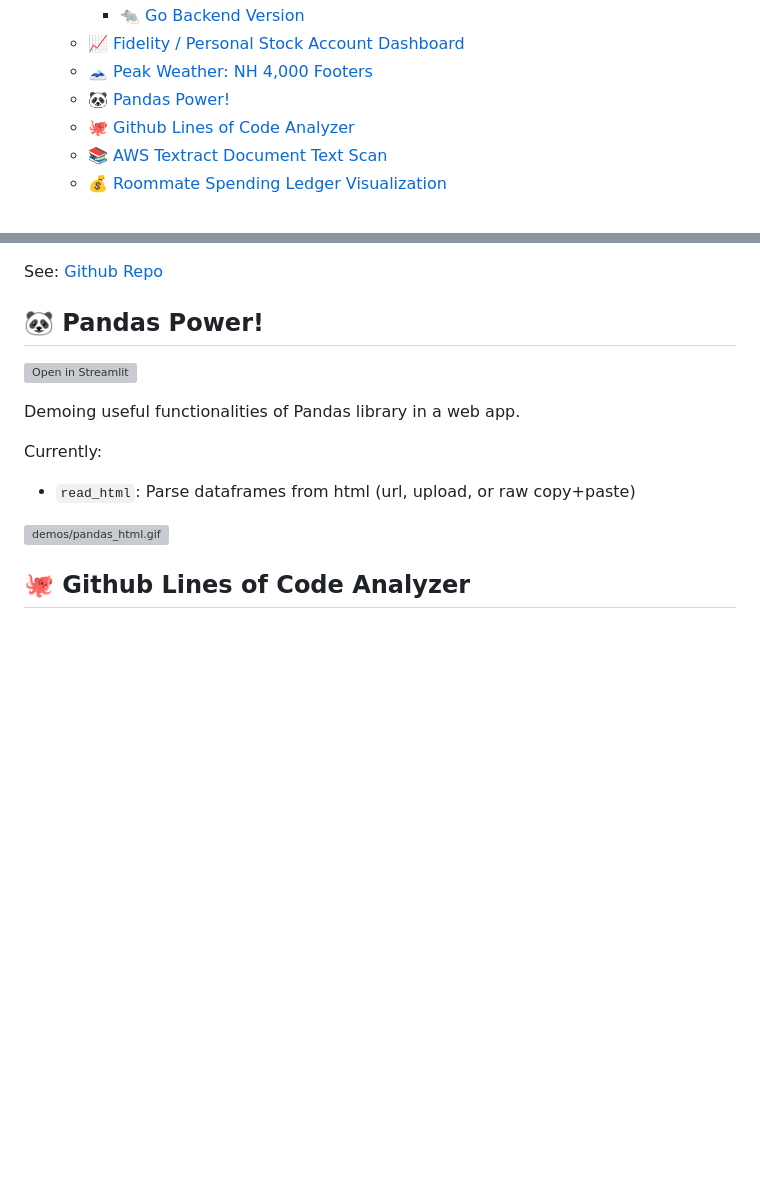
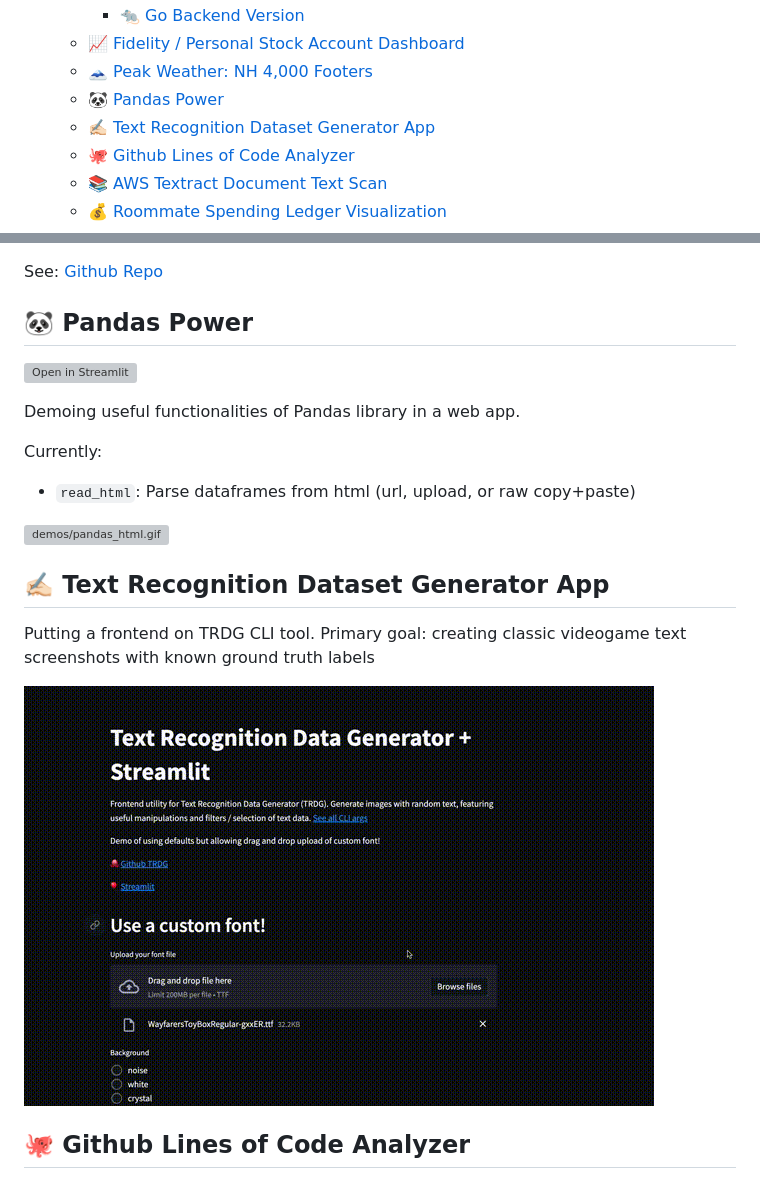
Before and after one commit to gerardrbentley/streamlit-random, a Markdown page: README.md, 2 parts joined by grey strips. GitHub-like rendering; pictures changed too: demos/text_generator.gif (added); blank space fills up the shorter version; grey boxes are pictures that could not be loaded.

Commit message:
feat: text generator

```diff
--- a/README.md
+++ b/README.md
@@ -13,7 +13,8 @@ Made with :heart: from [Gar's Bar](https://tech.gerardbentley.com/)
       - [:rat: Go Backend Version](#rat-go-backend-version)
   - [:chart_with_upwards_trend: Fidelity / Personal Stock Account Dashboard](#chart_with_upwards_trend-fidelity--personal-stock-account-dashboard)
   - [:mount_fuji: Peak Weather: NH 4,000 Footers](#mount_fuji-peak-weather-nh-4000-footers)
-  - [🐼 Pandas Power!](#-pandas-power)
+  - [🐼 Pandas Power](#-pandas-power)
+  - [✍🏻 Text Recognition Dataset Generator App](#-text-recognition-dataset-generator-app)
   - [🐙 Github Lines of Code Analyzer](#-github-lines-of-code-analyzer)
   - [:books: AWS Textract Document Text Scan](#books-aws-textract-document-text-scan)
   - [:moneybag: Roommate Spending Ledger Visualization](#moneybag-roommate-spending-ledger-visualization)
@@ -103,7 +104,7 @@ Feed a dashboard of weather for all 4,000 foot mountains in New Hampshire.
 
 See: [Github Repo](https://github.com/gerardrbentley/peak-weather)
 
-## 🐼 Pandas Power!
+## 🐼 Pandas Power
 
 [![Open in Streamlit](https://static.streamlit.io/badges/streamlit_badge_black_white.svg)](https://share.streamlit.io/gerardrbentley/streamlit-random/main/pandas_power.py)
 
@@ -115,6 +116,12 @@ Currently:
 
 ![demos/pandas_html.gif](demos/pandas_html.gif)
 
+## ✍🏻 Text Recognition Dataset Generator App
+
+Putting a frontend on TRDG CLI tool.
+Primary goal: creating classic videogame text screenshots with known ground truth labels
+
+![demos/text_generator.gif](demos/text_generator.gif)
 
 ## 🐙 Github Lines of Code Analyzer
 
```
Also changed, not shown: 5 other files.
